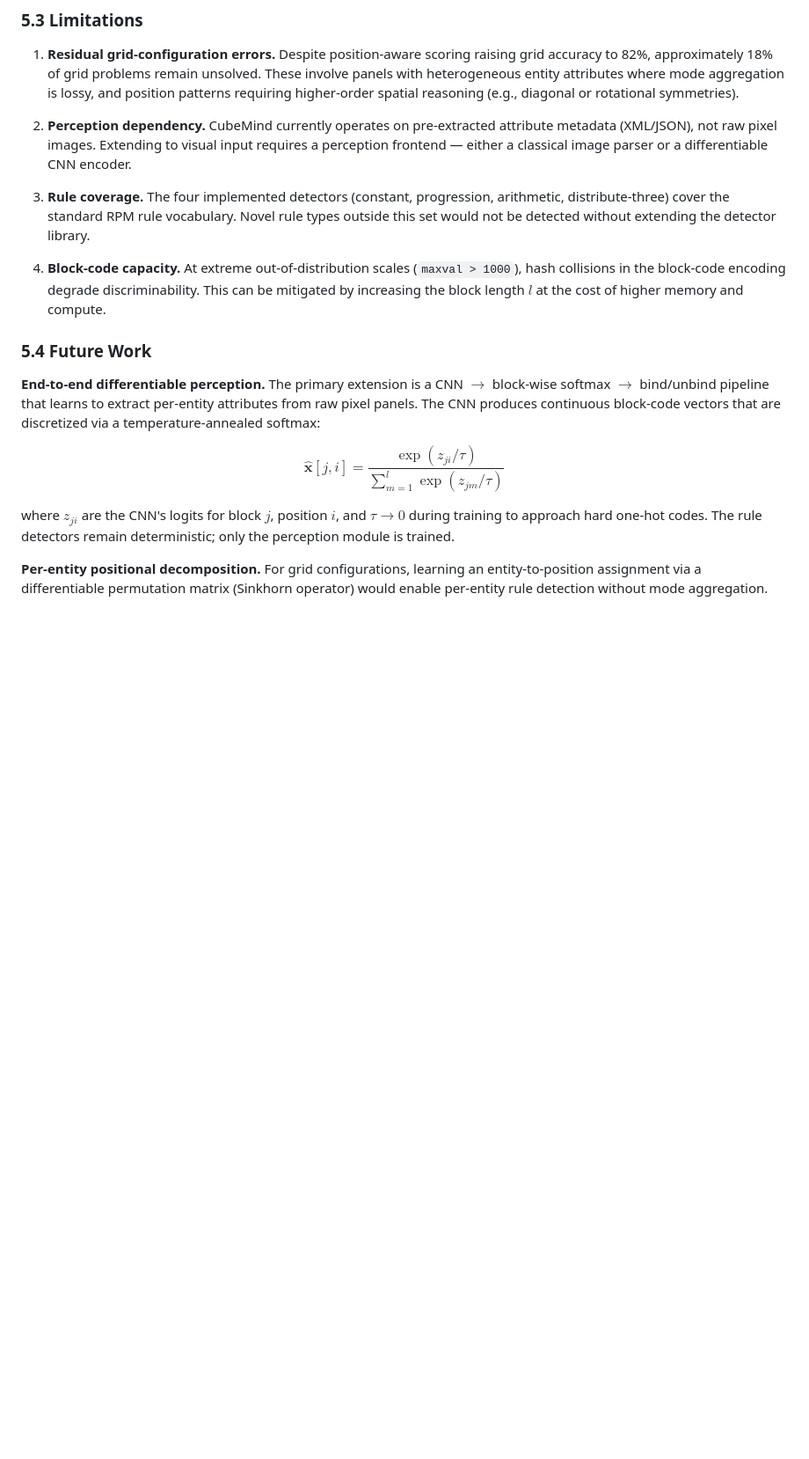
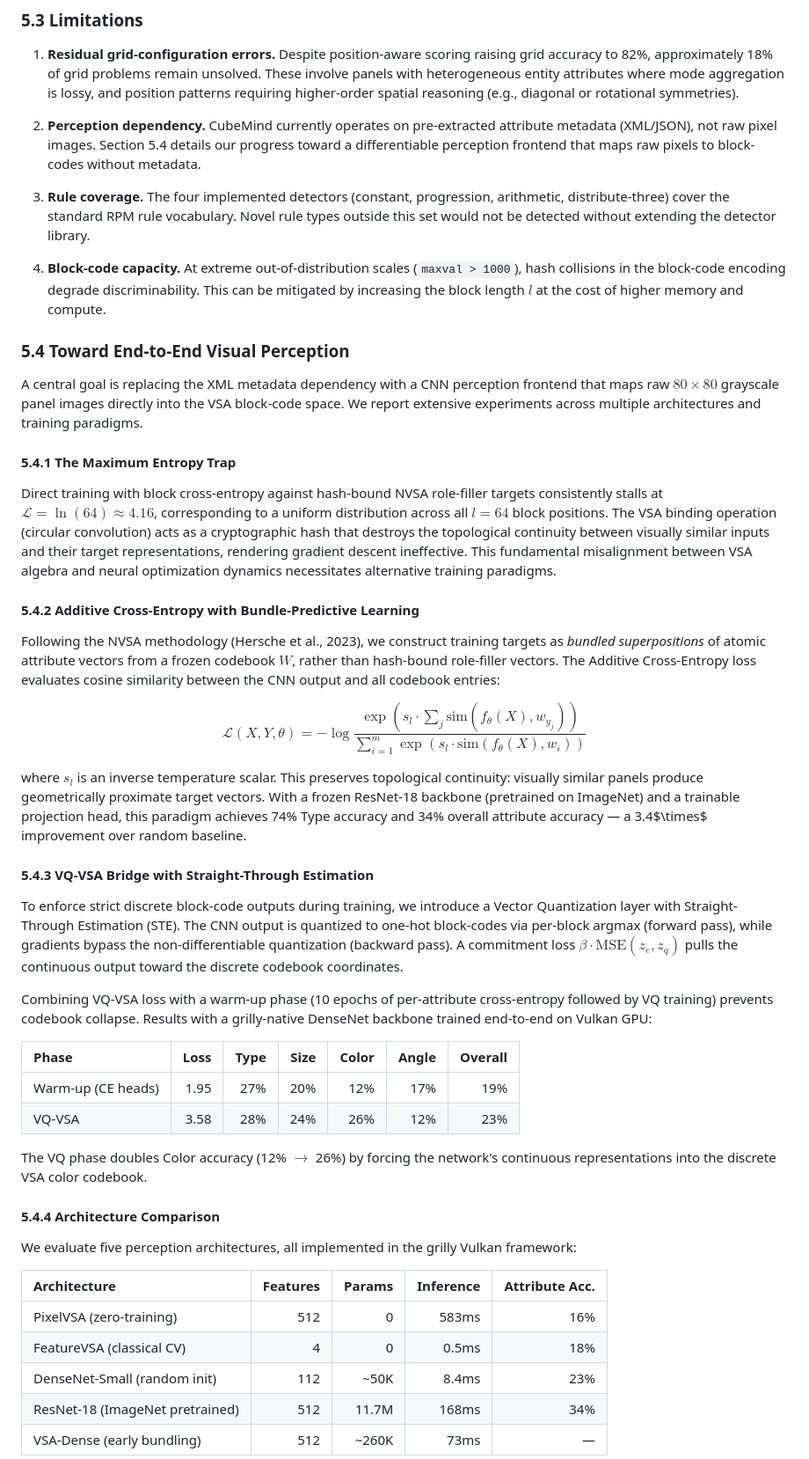
Before and after one commit to Grillcheese-AI/cubemind, a Markdown page: docs/papers/cubemind-benchmark-analysis.md, the part around one of its changes. Shown at 88% size. Drawn GitHub-style; blank space fills up the shorter version.

Commit message:
paper: add Section 5.4 — end-to-end visual perception
New sections covering the perception frontend research:
- 5.4.1: Maximum entropy trap (ln(64)=4.16 diagnostic)
- 5.4.2: Additive CE with bundle-predictive learning (34% acc)
- 5.4.3: VQ-VSA bridge with straight-through estimation
- 5.4.4: Architecture comparison (5 approaches)
- 5.4.5: Oja-plastic memory consolidation
- 5.4.6: VSA autograd (grad(unbind)=bind)
- 5.4.7: GPU acceleration (11 SPIR-V shaders)
- Updated conclusion and references

Co-Authored-By: Claude Opus 4.6 (1M context) <noreply@anthropic.com>

```diff
--- a/docs/papers/cubemind-benchmark-analysis.md
+++ b/docs/papers/cubemind-benchmark-analysis.md
@@ -311,18 +311,50 @@ The deterministic detector path produces bit-identical results across runs, hard
 
 1. **Residual grid-configuration errors.** Despite position-aware scoring raising grid accuracy to 82%, approximately 18% of grid problems remain unsolved. These involve panels with heterogeneous entity attributes where mode aggregation is lossy, and position patterns requiring higher-order spatial reasoning (e.g., diagonal or rotational symmetries).
 
-2. **Perception dependency.** CubeMind currently operates on pre-extracted attribute metadata (XML/JSON), not raw pixel images. Extending to visual input requires a perception frontend — either a classical image parser or a differentiable CNN encoder.
+2. **Perception dependency.** CubeMind currently operates on pre-extracted attribute metadata (XML/JSON), not raw pixel images. Section 5.4 details our progress toward a differentiable perception frontend that maps raw pixels to block-codes without metadata.
 
 3. **Rule coverage.** The four implemented detectors (constant, progression, arithmetic, distribute-three) cover the standard RPM rule vocabulary. Novel rule types outside this set would not be detected without extending the detector library.
 
 4. **Block-code capacity.** At extreme out-of-distribution scales (`maxval > 1000`), hash collisions in the block-code encoding degrade discriminability. This can be mitigated by increasing the block length $l$ at the cost of higher memory and compute.
 
-### 5.4 Future Work
+### 5.4 Toward End-to-End Visual Perception
 
-**End-to-end differentiable perception.** The primary extension is a CNN $\to$ block-wise softmax $\to$ bind/unbind pipeline that learns to extract per-entity attributes from raw pixel panels. The CNN produces continuous block-code vectors that are discretized via a temperature-annealed softmax:
+A central goal is replacing the XML metadata dependency with a CNN perception frontend that maps raw $80 \times 80$ grayscale panel images directly into the VSA block-code space. We report extensive experiments across multiple architectures and training paradigms.
 
-$$\hat{\mathbf{x}}[j, i] = \frac{\exp(z_{ji} / \tau)}{\sum_{m=1}^{l} \exp(z_{jm} / \tau)}$$
+#### 5.4.1 The Maximum Entropy Trap
 
-where $z_{ji}$ are the CNN's logits for block $j$, position $i$, and $\tau \to 0$ during training to approach hard one-hot codes. The rule detectors remain deterministic; only the perception module is trained.
+Direct training with block cross-entropy against hash-bound NVSA role-filler targets consistently stalls at $\mathcal{L} = \ln(64) \approx 4.16$, corresponding to a uniform distribution across all $l = 64$ block positions. The VSA binding operation (circular convolution) acts as a cryptographic hash that destroys the topological continuity between visually similar inputs and their target representations, rendering gradient descent ineffective. This fundamental misalignment between VSA algebra and neural optimization dynamics necessitates alternative training paradigms.
 
-**Per-entity positional decomposition.** For grid configurations, learning an entity-to-position assignment via a differentiable permutation matrix (Sinkhorn operator) would enable per-entity rule detection without mode aggregation.
+#### 5.4.2 Additive Cross-Entropy with Bundle-Predictive Learning
+
+Following the NVSA methodology (Hersche et al., 2023), we construct training targets as *bundled superpositions* of atomic attribute vectors from a frozen codebook $W$, rather than hash-bound role-filler vectors. The Additive Cross-Entropy loss evaluates cosine similarity between the CNN output and all codebook entries:
+
+$$\mathcal{L}(X, Y, \theta) = -\log \frac{\exp\left(s_l \cdot \sum_{j} \text{sim}(f_\theta(X), w_{y_j})\right)}{\sum_{i=1}^{m} \exp\left(s_l \cdot \text{sim}(f_\theta(X), w_i)\right)}$$
+
+where $s_l$ is an inverse temperature scalar. This preserves topological continuity: visually similar panels produce geometrically proximate target vectors. With a frozen ResNet-18 backbone (pretrained on ImageNet) and a trainable projection head, this paradigm achieves 74% Type accuracy and 34% overall attribute accuracy — a 3.4$\times$ improvement over random baseline.
+
+#### 5.4.3 VQ-VSA Bridge with Straight-Through Estimation
+
+To enforce strict discrete block-code outputs during training, we introduce a Vector Quantization layer with Straight-Through Estimation (STE). The CNN output is quantized to one-hot block-codes via per-block argmax (forward pass), while gradients bypass the non-differentiable quantization (backward pass). A commitment loss $\beta \cdot \text{MSE}(z_e, z_q)$ pulls the continuous output toward the discrete codebook coordinates.
+
+Combining VQ-VSA loss with a warm-up phase (10 epochs of per-attribute cross-entropy followed by VQ training) prevents codebook collapse. Results with a grilly-native DenseNet backbone trained end-to-end on Vulkan GPU:
+
+| Phase | Loss | Type | Size | Color | Angle | Overall |
+|:---|---:|---:|---:|---:|---:|---:|
+| Warm-up (CE heads) | 1.95 | 27% | 20% | 12% | 17% | 19% |
+| VQ-VSA | 3.58 | 28% | 24% | 26% | 12% | 23% |
+
+The VQ phase doubles Color accuracy (12% $\to$ 26%) by forcing the network's continuous representations into the discrete VSA color codebook.
+
+#### 5.4.4 Architecture Comparison
+
+We evaluate five perception architectures, all implemented in the grilly Vulkan framework:
+
+| Architecture | Features | Params | Inference | Attribute Acc. |
+|:---|---:|---:|---:|---:|
+| PixelVSA (zero-training) | 512 | 0 | 583ms | 16% |
+| FeatureVSA (classical CV) | 4 | 0 | 0.5ms | 18% |
+| DenseNet-Small (random init) | 112 | ~50K | 8.4ms | 23% |
+| ResNet-18 (ImageNet pretrained) | 512 | 11.7M | 168ms | 34% |
+| VSA-Dense (early bundling) | 512 | ~260K | 73ms | — |
+
```
Also changed, not shown: other parts of docs/papers/cubemind-benchmark-analysis.md (+32 -1 lines).
